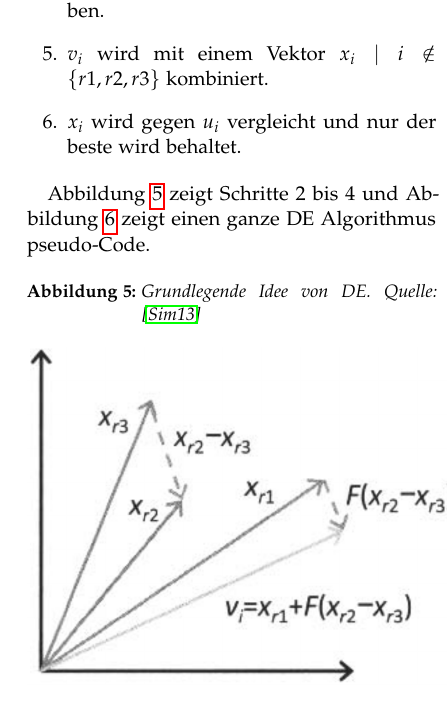
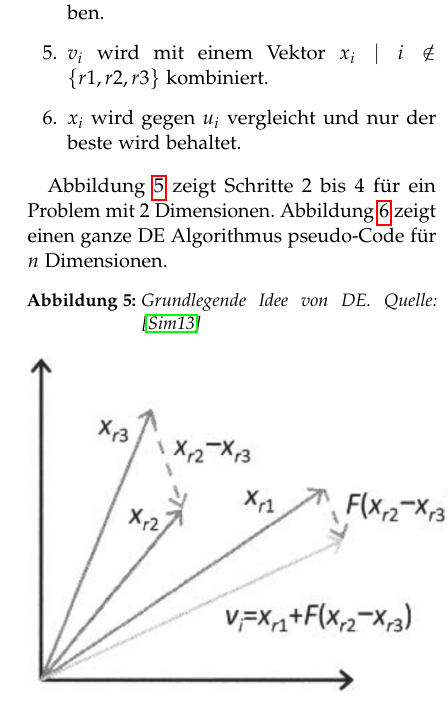
Before and after one commit to freddieRv/evolutive_algorithms_paper, a LaTeX paper (paper/evolutive_algorithms.tex): part of one column of page 6 of 8, cut so that both start at the same text. Compiled offline with pdfLaTeX.

Commit message:
Expanded explanation of Abbildungen in DE

```diff
--- a/paper/evolutive_algorithms.tex
+++ b/paper/evolutive_algorithms.tex
@@ -272,7 +272,7 @@ Die wesentliche Schritte eines DE Algorithmuses sind die folgende:
 \item $x_i$ wird gegen $u_i$ vergleicht und nur der beste wird behaltet.
 \end{enumerate}
 
-Abbildung \ref{fig:de_beispiel} zeigt Schritte 2 bis 4 und Abbildung \ref{fig:de_pseudo} zeigt einen ganze DE Algorithmus pseudo-Code.\par
+Abbildung \ref{fig:de_beispiel} zeigt Schritte 2 bis 4 für ein Problem mit 2 Dimensionen. Abbildung \ref{fig:de_pseudo} zeigt einen ganze DE Algorithmus pseudo-Code für $n$ Dimensionen.\par
 
 \begin{figure}[h]
 \caption{Grundlegende Idee von DE. Quelle: \cite{wiley_evolutionary}}
```
